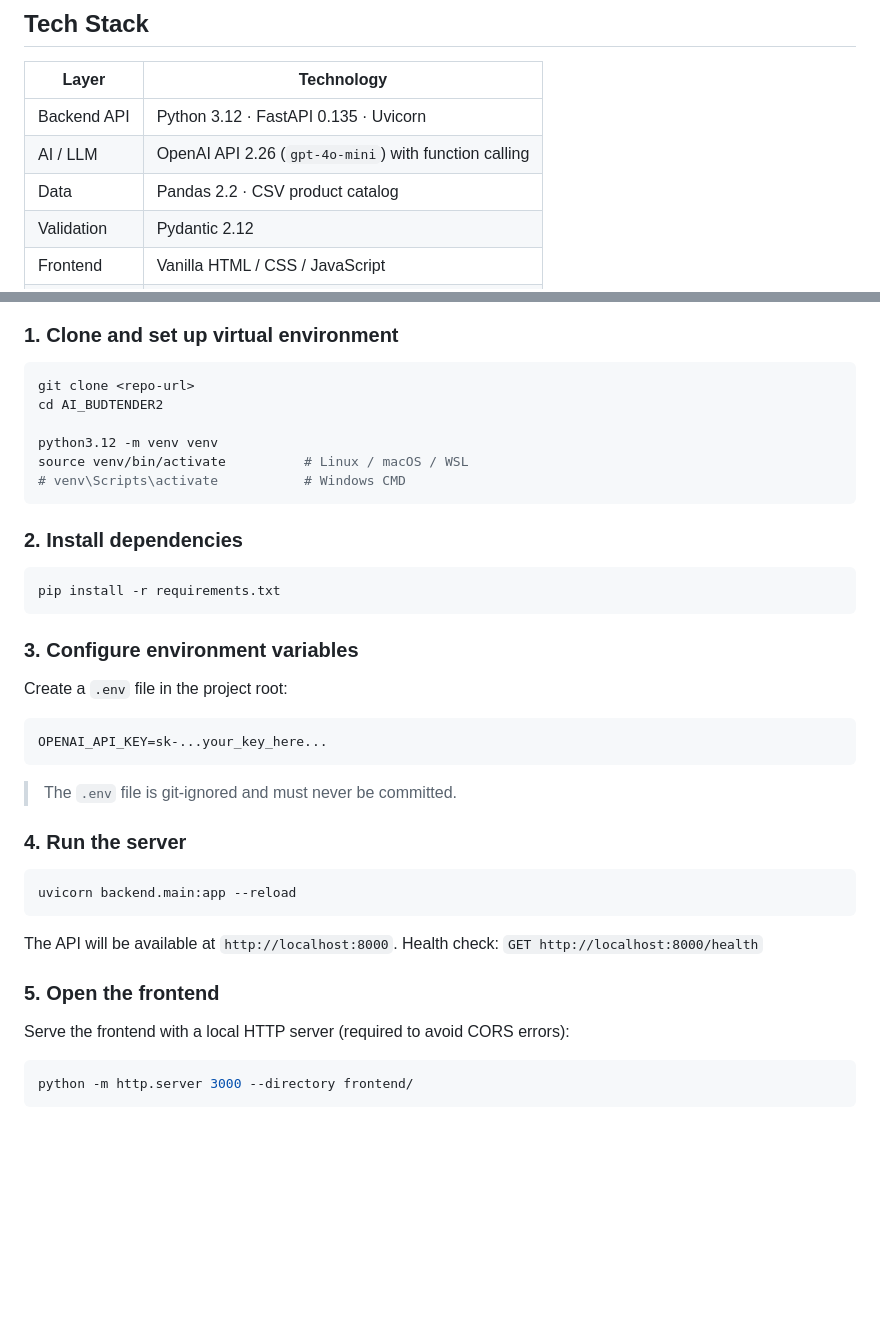
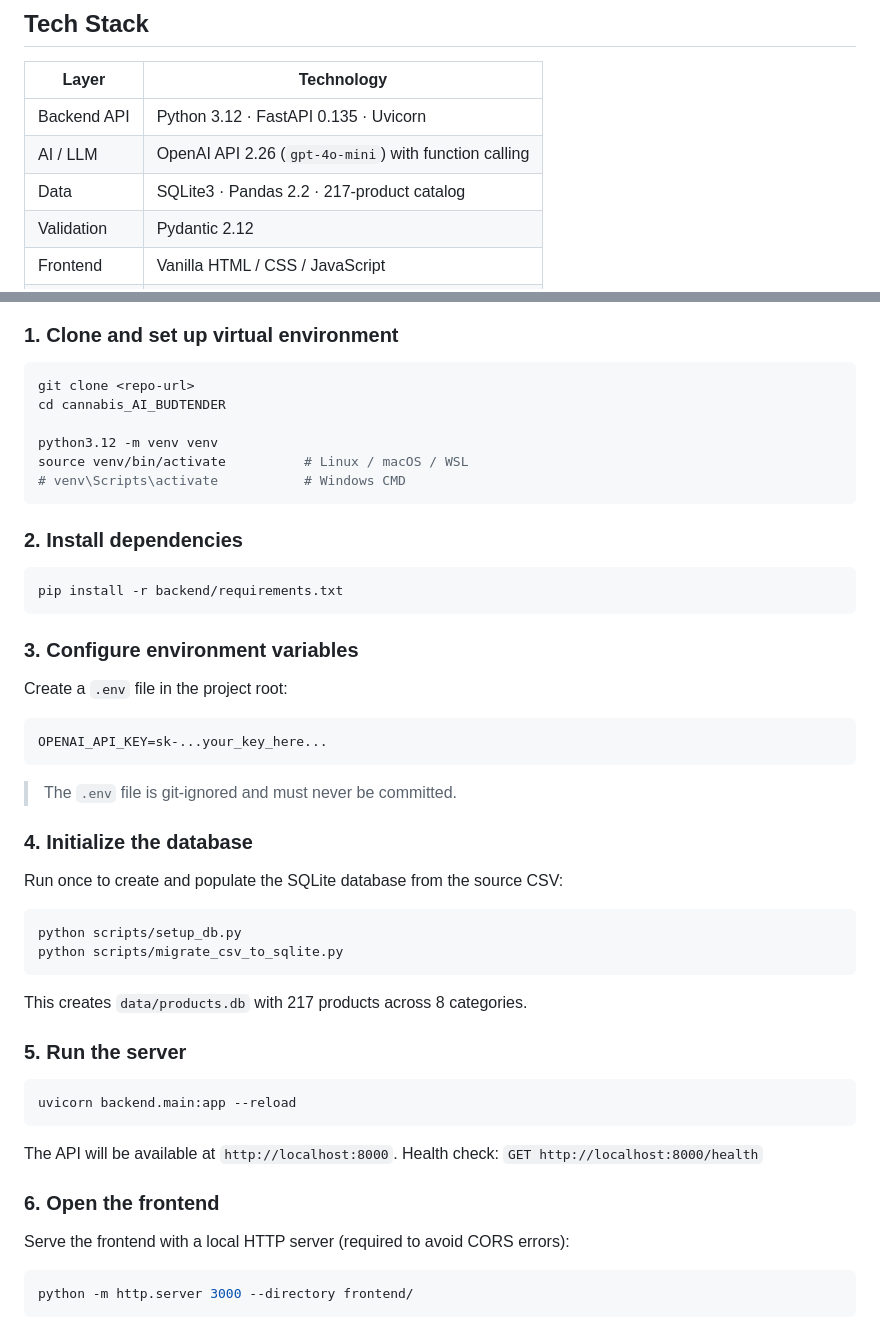
Before and after one commit to Tommyz123/Cannabis-AI-Budtender, a Markdown page: README.md, 2 parts joined by grey strips. Rendered like a GitHub page; blank space fills up the shorter version.

````diff
--- a/README.md
+++ b/README.md
@@ -26,7 +26,7 @@ An embeddable AI chat widget that helps cannabis dispensary customers find the r
 |---|---|
 | Backend API | Python 3.12 · FastAPI 0.135 · Uvicorn |
 | AI / LLM | OpenAI API 2.26 (`gpt-4o-mini`) with function calling |
-| Data | Pandas 2.2 · CSV product catalog |
+| Data | SQLite3 · Pandas 2.2 · 217-product catalog |
 | Validation | Pydantic 2.12 |
 | Frontend | Vanilla HTML / CSS / JavaScript |
 | Testing | Pytest · pytest-asyncio · HTTPX |
@@ -45,7 +45,7 @@ An embeddable AI chat widget that helps cannabis dispensary customers find the r
 
 ```bash
 git clone <repo-url>
-cd AI_BUDTENDER2
+cd cannabis_AI_BUDTENDER
 
 python3.12 -m venv venv
 source venv/bin/activate          # Linux / macOS / WSL
@@ -55,7 +55,7 @@ source venv/bin/activate          # Linux / macOS / WSL
 ### 2. Install dependencies
 
 ```bash
-pip install -r requirements.txt
+pip install -r backend/requirements.txt
 ```
 
 ### 3. Configure environment variables
@@ -68,7 +68,18 @@ OPENAI_API_KEY=sk-...your_key_here...
 
 > The `.env` file is git-ignored and must never be committed.
 
-### 4. Run the server
+### 4. Initialize the database
+
+Run once to create and populate the SQLite database from the source CSV:
+
+```bash
+python scripts/setup_db.py
+python scripts/migrate_csv_to_sqlite.py
+```
+
+This creates `data/products.db` with 217 products across 8 categories.
+
+### 5. Run the server
 
 ```bash
 uvicorn backend.main:app --reload
@@ -77,7 +88,7 @@ uvicorn backend.main:app --reload
 The API will be available at `http://localhost:8000`.
 Health check: `GET http://localhost:8000/health`
 
-### 5. Open the frontend
+### 6. Open the frontend
 
 Serve the frontend with a local HTTP server (required to avoid CORS errors):
 
````
Also changed, not shown: other parts of README.md (+19 -8 lines).
